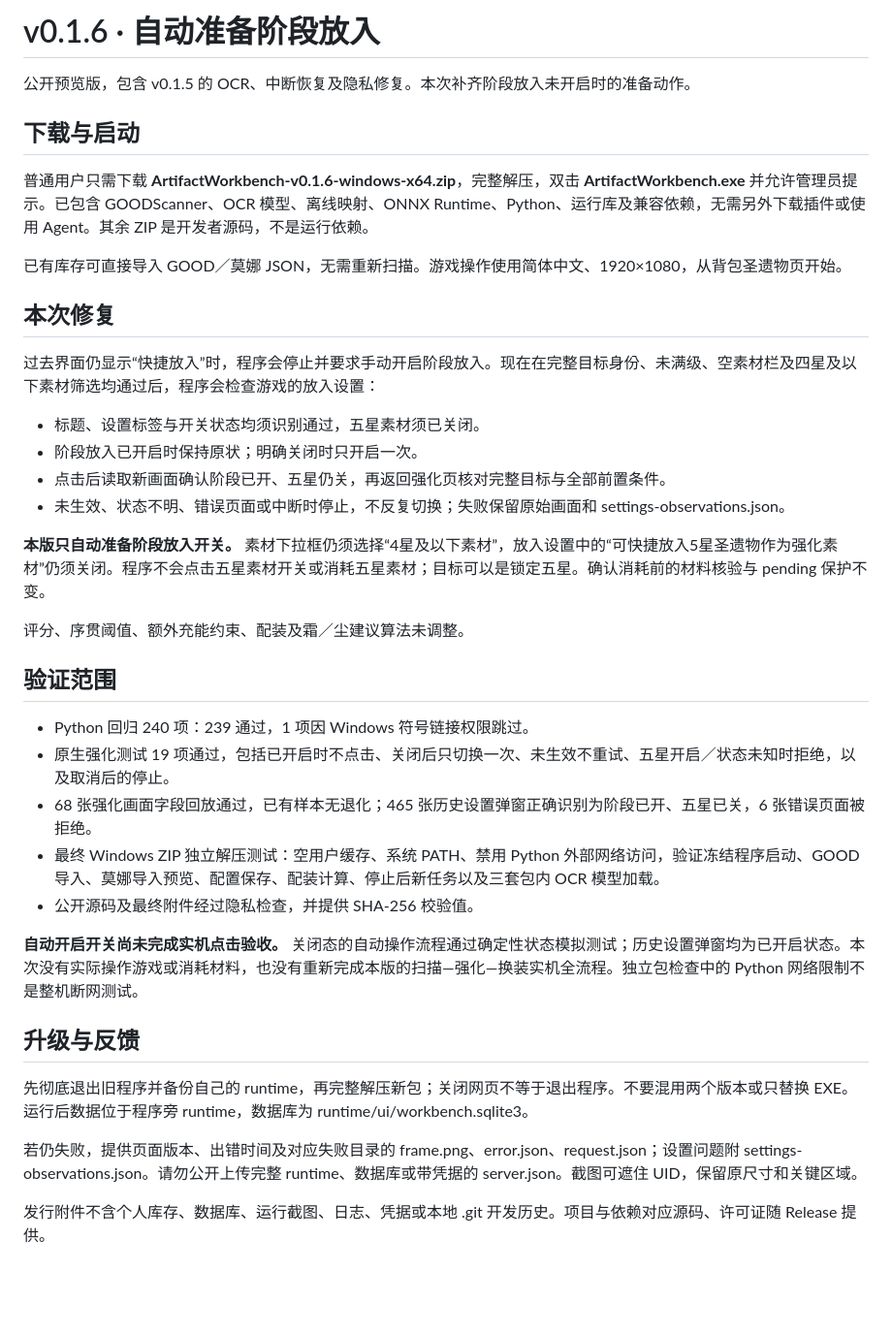
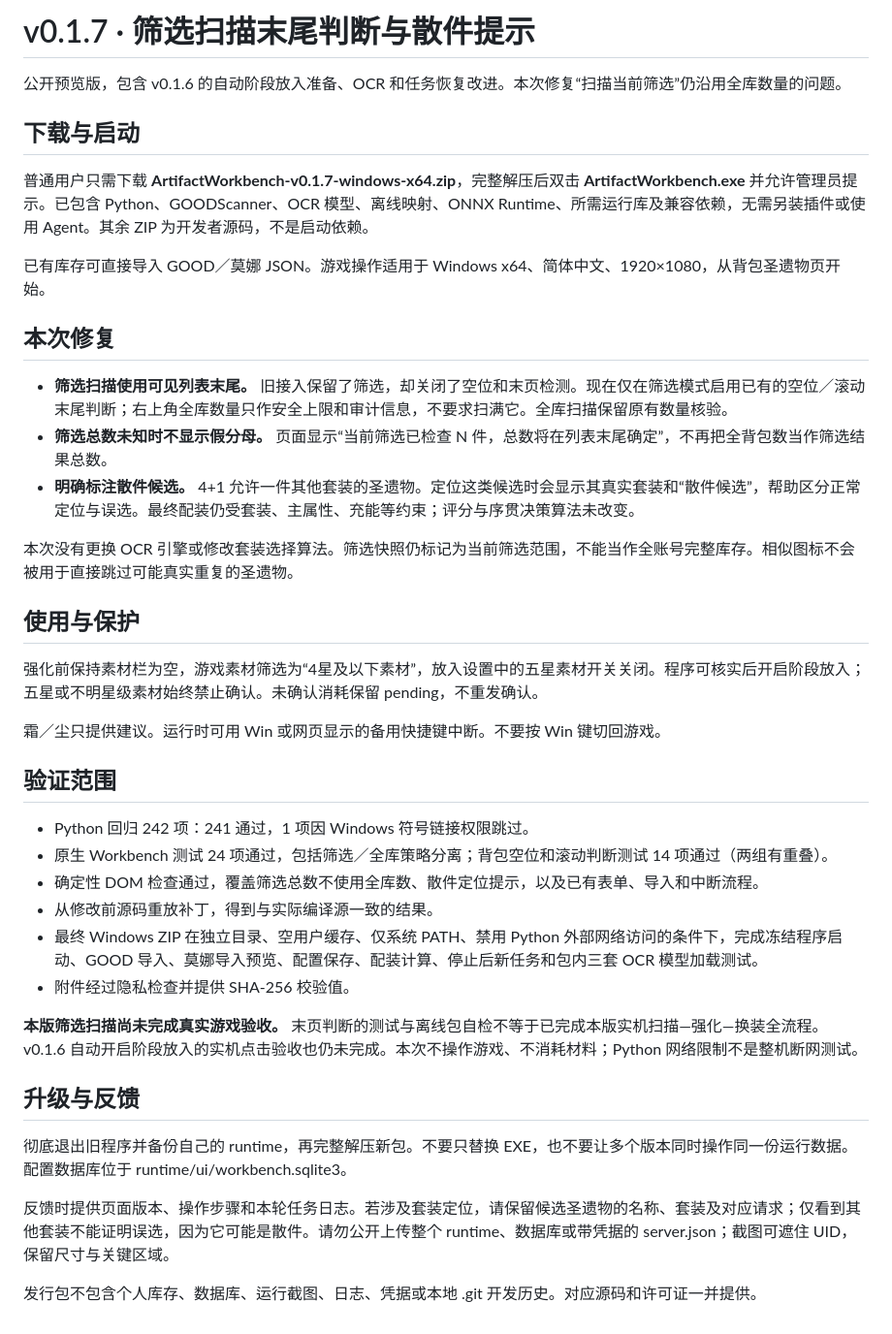
Before and after one commit to SiriYu-2001/genshin-artifact-enhancer, a Markdown page: RELEASE_NOTES.md, the part around the change. Shown at 97% size. GitHub-like rendering; blank space fills up the shorter version.

Commit message:
Document v0.1.7 scoped scan preview and validation scope

```diff
--- a/RELEASE_NOTES.md
+++ b/RELEASE_NOTES.md
@@ -1,40 +1,42 @@
-# v0.1.6 · 自动准备阶段放入
+# v0.1.7 · 筛选扫描末尾判断与散件提示
 
-公开预览版，包含 v0.1.5 的 OCR、中断恢复及隐私修复。本次补齐阶段放入未开启时的准备动作。
+公开预览版，包含 v0.1.6 的自动阶段放入准备、OCR 和任务恢复改进。本次修复“扫描当前筛选”仍沿用全库数量的问题。
 
 ## 下载与启动
 
-普通用户只需下载 **ArtifactWorkbench-v0.1.6-windows-x64.zip**，完整解压，双击 **ArtifactWorkbench.exe** 并允许管理员提示。已包含 GOODScanner、OCR 模型、离线映射、ONNX Runtime、Python、运行库及兼容依赖，无需另外下载插件或使用 Agent。其余 ZIP 是开发者源码，不是运行依赖。
+普通用户只需下载 **ArtifactWorkbench-v0.1.7-windows-x64.zip**，完整解压后双击 **ArtifactWorkbench.exe** 并允许管理员提示。已包含 Python、GOODScanner、OCR 模型、离线映射、ONNX Runtime、所需运行库及兼容依赖，无需另装插件或使用 Agent。其余 ZIP 为开发者源码，不是启动依赖。
 
-已有库存可直接导入 GOOD／莫娜 JSON，无需重新扫描。游戏操作使用简体中文、1920×1080，从背包圣遗物页开始。
+已有库存可直接导入 GOOD／莫娜 JSON。游戏操作适用于 Windows x64、简体中文、1920×1080，从背包圣遗物页开始。
 
 ## 本次修复
 
-过去界面仍显示“快捷放入”时，程序会停止并要求手动开启阶段放入。现在在完整目标身份、未满级、空素材栏及四星及以下素材筛选均通过后，程序会检查游戏的放入设置：
+- **筛选扫描使用可见列表末尾。** 旧接入保留了筛选，却关闭了空位和末页检测。现在仅在筛选模式启用已有的空位／滚动末尾判断；右上角全库数量只作安全上限和审计信息，不要求扫满它。全库扫描保留原有数量核验。
+- **筛选总数未知时不显示假分母。** 页面显示“当前筛选已检查 N 件，总数将在列表末尾确定”，不再把全背包数当作筛选结果总数。
+- **明确标注散件候选。** 4+1 允许一件其他套装的圣遗物。定位这类候选时会显示其真实套装和“散件候选”，帮助区分正常定位与误选。最终配装仍受套装、主属性、充能等约束；评分与序贯决策算法未改变。
 
-- 标题、设置标签与开关状态均须识别通过，五星素材须已关闭。
-- 阶段放入已开启时保持原状；明确关闭时只开启一次。
-- 点击后读取新画面确认阶段已开、五星仍关，再返回强化页核对完整目标与全部前置条件。
-- 未生效、状态不明、错误页面或中断时停止，不反复切换；失败保留原始画面和 settings-observations.json。
+本次没有更换 OCR 引擎或修改套装选择算法。筛选快照仍标记为当前筛选范围，不能当作全账号完整库存。相似图标不会被用于直接跳过可能真实重复的圣遗物。
 
-**本版只自动准备阶段放入开关。** 素材下拉框仍须选择“4星及以下素材”，放入设置中的“可快捷放入5星圣遗物作为强化素材”仍须关闭。程序不会点击五星素材开关或消耗五星素材；目标可以是锁定五星。确认消耗前的材料核验与 pending 保护不变。
+## 使用与保护
 
-评分、序贯阈值、额外充能约束、配装及霜／尘建议算法未调整。
+强化前保持素材栏为空，游戏素材筛选为“4星及以下素材”，放入设置中的五星素材开关关闭。程序可核实后开启阶段放入；五星或不明星级素材始终禁止确认。未确认消耗保留 pending，不重发确认。
+
+霜／尘只提供建议。运行时可用 Win 或网页显示的备用快捷键中断。不要按 Win 键切回游戏。
 
 ## 验证范围
 
-- Python 回归 240 项：239 通过，1 项因 Windows 符号链接权限跳过。
-- 原生强化测试 19 项通过，包括已开启时不点击、关闭后只切换一次、未生效不重试、五星开启／状态未知时拒绝，以及取消后的停止。
-- 68 张强化画面字段回放通过，已有样本无退化；465 张历史设置弹窗正确识别为阶段已开、五星已关，6 张错误页面被拒绝。
-- 最终 Windows ZIP 独立解压测试：空用户缓存、系统 PATH、禁用 Python 外部网络访问，验证冻结程序启动、GOOD 导入、莫娜导入预览、配置保存、配装计算、停止后新任务以及三套包内 OCR 模型加载。
-- 公开源码及最终附件经过隐私检查，并提供 SHA-256 校验值。
+- Python 回归 242 项：241 通过，1 项因 Windows 符号链接权限跳过。
+- 原生 Workbench 测试 24 项通过，包括筛选／全库策略分离；背包空位和滚动判断测试 14 项通过（两组有重叠）。
+- 确定性 DOM 检查通过，覆盖筛选总数不使用全库数、散件定位提示，以及已有表单、导入和中断流程。
+- 从修改前源码重放补丁，得到与实际编译源一致的结果。
+- 最终 Windows ZIP 在独立目录、空用户缓存、仅系统 PATH、禁用 Python 外部网络访问的条件下，完成冻结程序启动、GOOD 导入、莫娜导入预览、配置保存、配装计算、停止后新任务和包内三套 OCR 模型加载测试。
+- 附件经过隐私检查并提供 SHA-256 校验值。
 
-**自动开启开关尚未完成实机点击验收。** 关闭态的自动操作流程通过确定性状态模拟测试；历史设置弹窗均为已开启状态。本次没有实际操作游戏或消耗材料，也没有重新完成本版的扫描—强化—换装实机全流程。独立包检查中的 Python 网络限制不是整机断网测试。
+**本版筛选扫描尚未完成真实游戏验收。** 末页判断的测试与离线包自检不等于已完成本版实机扫描—强化—换装全流程。v0.1.6 自动开启阶段放入的实机点击验收也仍未完成。本次不操作游戏、不消耗材料；Python 网络限制不是整机断网测试。
 
 ## 升级与反馈
 
-先彻底退出旧程序并备份自己的 runtime，再完整解压新包；关闭网页不等于退出程序。不要混用两个版本或只替换 EXE。运行后数据位于程序旁 runtime，数据库为 runtime/ui/workbench.sqlite3。
+彻底退出旧程序并备份自己的 runtime，再完整解压新包。不要只替换 EXE，也不要让多个版本同时操作同一份运行数据。配置数据库位于 runtime/ui/workbench.sqlite3。
 
-若仍失败，提供页面版本、出错时间及对应失败目录的 frame.png、error.json、request.json；设置问题附 settings-observations.json。请勿公开上传完整 runtime、数据库或带凭据的 server.json。截图可遮住 UID，保留原尺寸和关键区域。
+反馈时提供页面版本、操作步骤和本轮任务日志。若涉及套装定位，请保留候选圣遗物的名称、套装及对应请求；仅看到其他套装不能证明误选，因为它可能是散件。请勿公开上传整个 runtime、数据库或带凭据的 server.json；截图可遮住 UID，保留尺寸与关键区域。
 
-发行附件不含个人库存、数据库、运行截图、日志、凭据或本地 .git 开发历史。项目与依赖对应源码、许可证随 Release 提供。
+发行包不包含个人库存、数据库、运行截图、日志、凭据或本地 .git 开发历史。对应源码和许可证一并提供。
```
Also changed, not shown: README.md (+1 -1 lines), docs/反馈修复与待补证据.md (+2 -2 lines).
